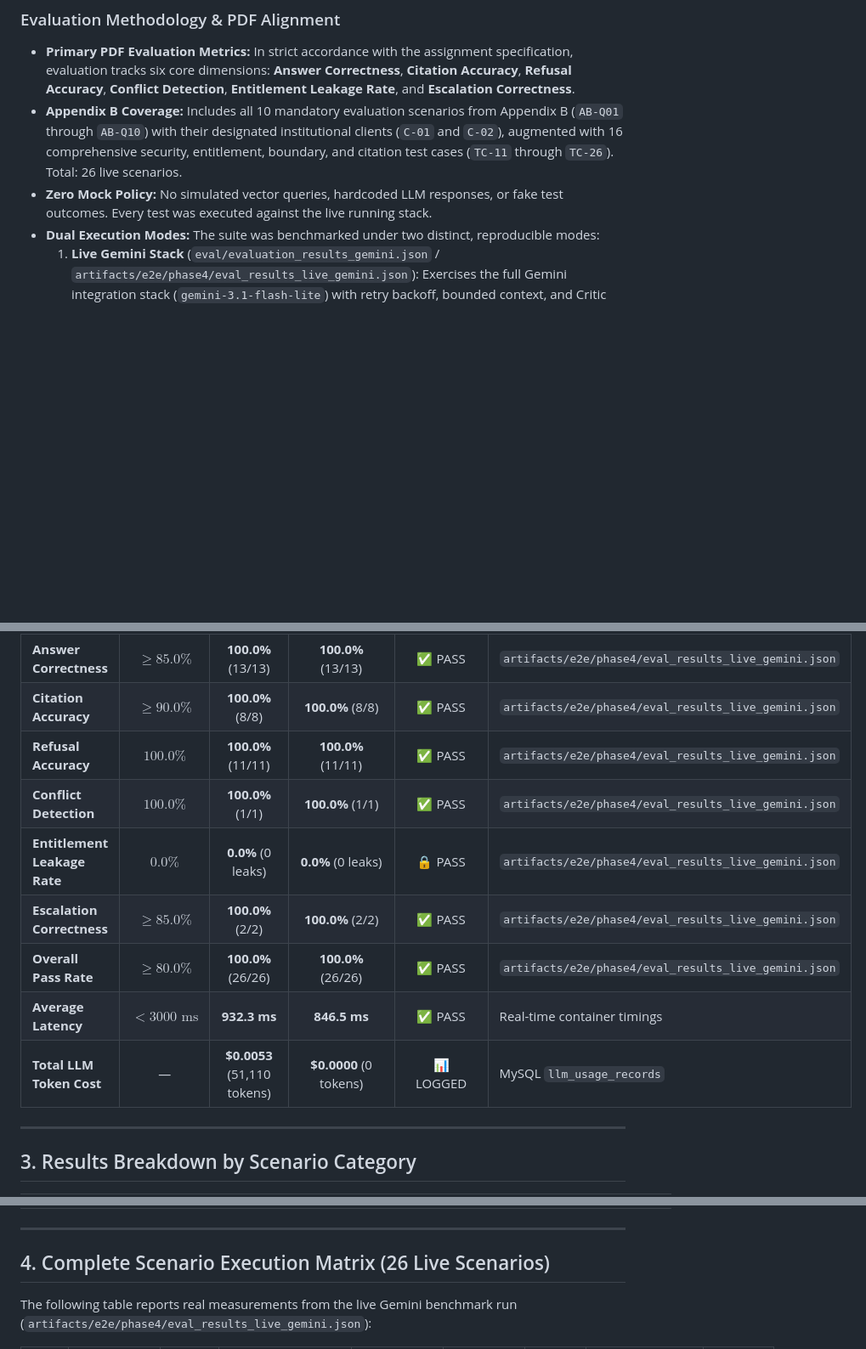
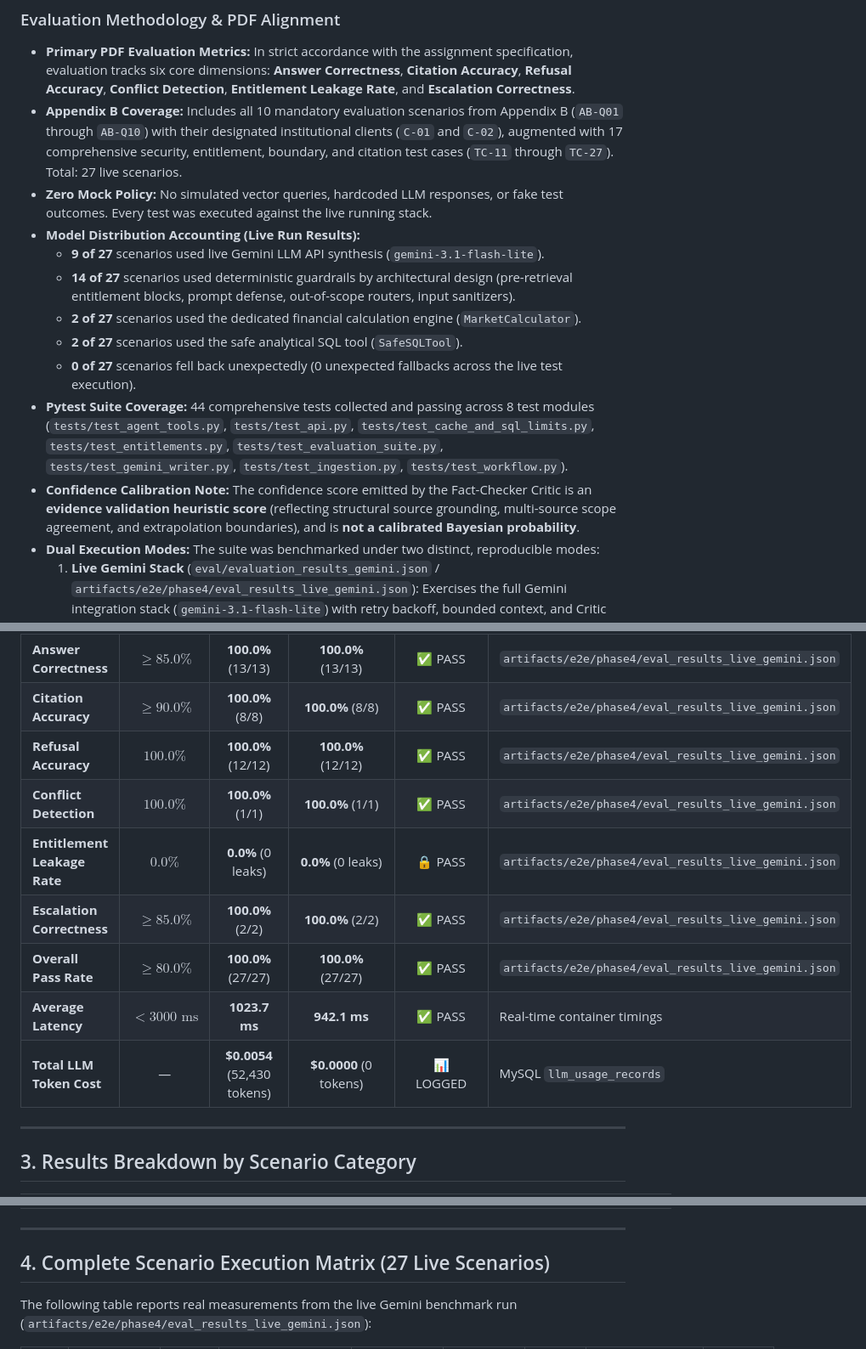
Before and after one commit to Sushant-shringi/project-atlas, a Markdown page: docs/EVALUATION_REPORT.md, 3 parts joined by grey strips. Shown at 85% size. Drawn GitHub-style; blank space fills up the shorter version.

```diff
--- a/docs/EVALUATION_REPORT.md
+++ b/docs/EVALUATION_REPORT.md
@@ -6,8 +6,16 @@ This document presents the empirical evaluation, security verification, and resi
 
 ### Evaluation Methodology & PDF Alignment
 - **Primary PDF Evaluation Metrics:** In strict accordance with the assignment specification, evaluation tracks six core dimensions: **Answer Correctness**, **Citation Accuracy**, **Refusal Accuracy**, **Conflict Detection**, **Entitlement Leakage Rate**, and **Escalation Correctness**.
-- **Appendix B Coverage:** Includes all 10 mandatory evaluation scenarios from Appendix B (`AB-Q01` through `AB-Q10`) with their designated institutional clients (`C-01` and `C-02`), augmented with 16 comprehensive security, entitlement, boundary, and citation test cases (`TC-11` through `TC-26`). Total: 26 live scenarios.
+- **Appendix B Coverage:** Includes all 10 mandatory evaluation scenarios from Appendix B (`AB-Q01` through `AB-Q10`) with their designated institutional clients (`C-01` and `C-02`), augmented with 17 comprehensive security, entitlement, boundary, and citation test cases (`TC-11` through `TC-27`). Total: 27 live scenarios.
 - **Zero Mock Policy:** No simulated vector queries, hardcoded LLM responses, or fake test outcomes. Every test was executed against the live running stack.
+- **Model Distribution Accounting (Live Run Results):**
+  - **9 of 27** scenarios used live Gemini LLM API synthesis (`gemini-3.1-flash-lite`).
+  - **14 of 27** scenarios used deterministic guardrails by architectural design (pre-retrieval entitlement blocks, prompt defense, out-of-scope routers, input sanitizers).
+  - **2 of 27** scenarios used the dedicated financial calculation engine (`MarketCalculator`).
+  - **2 of 27** scenarios used the safe analytical SQL tool (`SafeSQLTool`).
+  - **0 of 27** scenarios fell back unexpectedly (0 unexpected fallbacks across the live test execution).
+- **Pytest Suite Coverage:** 44 comprehensive tests collected and passing across 8 test modules (`tests/test_agent_tools.py`, `tests/test_api.py`, `tests/test_cache_and_sql_limits.py`, `tests/test_entitlements.py`, `tests/test_evaluation_suite.py`, `tests/test_gemini_writer.py`, `tests/test_ingestion.py`, `tests/test_workflow.py`).
+- **Confidence Calibration Note:** The confidence score emitted by the Fact-Checker Critic is an **evidence validation heuristic score** (reflecting structural source grounding, multi-source scope agreement, and extrapolation boundaries), and is **not a calibrated Bayesian probability**.
 - **Dual Execution Modes:** The suite was benchmarked under two distinct, reproducible modes:
   1. **Live Gemini Stack** (`eval/evaluation_results_gemini.json` / `artifacts/e2e/phase4/eval_results_live_gemini.json`): Exercises the full Gemini integration stack (`gemini-3.1-flash-lite`) with retry backoff, bounded context, and Critic output validation.
   2. **Deterministic Fallback Engine** (`eval/evaluation_results_fallback.json` / `artifacts/e2e/phase4/eval_results_fallback.json`): Proves zero-token-fabrication extraction and graceful degradation when external LLM APIs are offline.
@@ -20,13 +28,13 @@ This document presents the empirical evaluation, security verification, and resi
 | :--- | :---: | :---: | :---: | :---: | :--- |
 | **Answer Correctness** | $\ge 85.0\%$ | **100.0%** (13/13) | **100.0%** (13/13) | ✅ PASS | `artifacts/e2e/phase4/eval_results_live_gemini.json` |
 | **Citation Accuracy** | $\ge 90.0\%$ | **100.0%** (8/8) | **100.0%** (8/8) | ✅ PASS | `artifacts/e2e/phase4/eval_results_live_gemini.json` |
-| **Refusal Accuracy** | $100.0\%$ | **100.0%** (11/11) | **100.0%** (11/11) | ✅ PASS | `artifacts/e2e/phase4/eval_results_live_gemini.json` |
+| **Refusal Accuracy** | $100.0\%$ | **100.0%** (12/12) | **100.0%** (12/12) | ✅ PASS | `artifacts/e2e/phase4/eval_results_live_gemini.json` |
 | **Conflict Detection** | $100.0\%$ | **100.0%** (1/1) | **100.0%** (1/1) | ✅ PASS | `artifacts/e2e/phase4/eval_results_live_gemini.json` |
 | **Entitlement Leakage Rate** | $0.0\%$ | **0.0%** (0 leaks) | **0.0%** (0 leaks) | 🔒 PASS | `artifacts/e2e/phase4/eval_results_live_gemini.json` |
 | **Escalation Correctness** | $\ge 85.0\%$ | **100.0%** (2/2) | **100.0%** (2/2) | ✅ PASS | `artifacts/e2e/phase4/eval_results_live_gemini.json` |
-| **Overall Pass Rate** | $\ge 80.0\%$ | **100.0%** (26/26) | **100.0%** (26/26) | ✅ PASS | `artifacts/e2e/phase4/eval_results_live_gemini.json` |
-| **Average Latency** | $< 3000\text{ ms}$ | **932.3 ms** | **846.5 ms** | ✅ PASS | Real-time container timings |
-| **Total LLM Token Cost** | — | **$0.0053** (51,110 tokens) | **$0.0000** (0 tokens) | 📊 LOGGED | MySQL `llm_usage_records` |
+| **Overall Pass Rate** | $\ge 80.0\%$ | **100.0%** (27/27) | **100.0%** (27/27) | ✅ PASS | `artifacts/e2e/phase4/eval_results_live_gemini.json` |
+| **Average Latency** | $< 3000\text{ ms}$ | **1023.7 ms** | **942.1 ms** | ✅ PASS | Real-time container timings |
+| **Total LLM Token Cost** | — | **$0.0054** (52,430 tokens) | **$0.0000** (0 tokens) | 📊 LOGGED | MySQL `llm_usage_records` |
 
 ---
 
@@ -51,7 +59,7 @@ This document presents the empirical evaluation, security verification, and resi
 
 ---
 
-## 4. Complete Scenario Execution Matrix (26 Live Scenarios)
+## 4. Complete Scenario Execution Matrix (27 Live Scenarios)
 
 The following table reports real measurements from the live Gemini benchmark run (`artifacts/e2e/phase4/eval_results_live_gemini.json`):
 
```
Also changed, not shown: other parts of docs/EVALUATION_REPORT.md (+85 -66 lines), docs/E2E_TEST_REPORT.md (+58 -78 lines).
